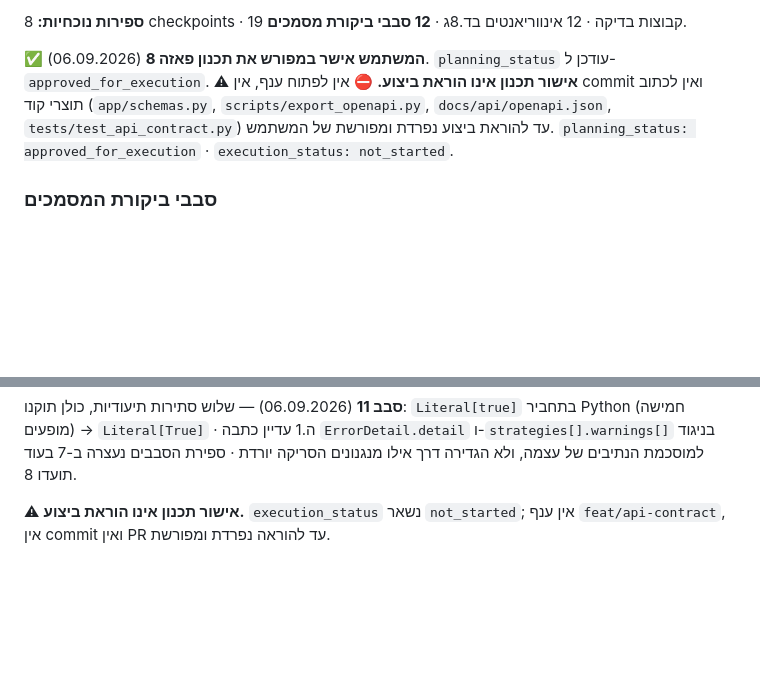
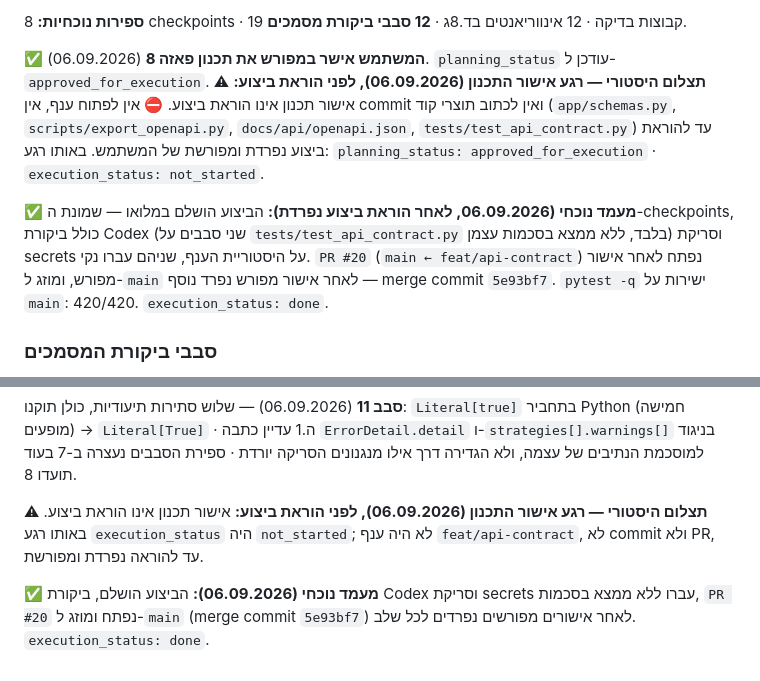
Before and after one commit to drorsh88AI/funneliq-marketing-intelligence, a Markdown page: docs/planning/PHASE8.md, 2 parts joined by grey strips. Rendered like a GitHub page; blank space fills up the shorter version.

Commit message:
docs(phase8): reframe PHASE8.md's not_started declarations as historical, add closure status
The plan's two 'execution_status: not_started / no branch, commit or PR
yet' statements (the planning-approval paragraph and the end-of-document
note) were accurate at the moment they were written -- the plan-approval
gate, before the separate execution order -- but read as current-state
claims now that execution is finished. Reframed both explicitly as a
historical snapshot of that moment, and added a current-status paragraph
after each: execution complete, Codex review and secrets scan passed
(two rounds on tests/test_api_contract.py only, no schema finding), PR
#20 opened and merged to main after separate explicit approvals for each
step, merge commit 5e93bf7, execution_status: done.

This commit lives on docs/phase8-closure, branched from origin/main
(5e93bf7) after PR #20 was merged there -- not on local main, which was
reset to match origin/main exactly. It carries forward the ROADMAP.html
closure update (checkpoint 8 + phase 8 execution_status -> done) that
had been committed directly on local main; that commit is now the first
commit on this branch instead.

pytest -q: 420/420. node --check on the extracted ROADMAP.html <script>
block: clean. git diff --check: clean. Local only -- no push, no PR.

Co-Authored-By: Claude Sonnet 5 <noreply@anthropic.com>

```diff
--- a/docs/planning/PHASE8.md
+++ b/docs/planning/PHASE8.md
@@ -1356,11 +1356,20 @@ Supabase. כולם דורשים ארטיפקט או רשת ⇒ **פאזה 9**.
 
 ✅ **המשתמש אישר במפורש את תכנון פאזה 8** (06.09.2026). `planning_status`
 עודכן ל-`approved_for_execution`.
-⚠ **אישור תכנון אינו הוראת ביצוע.** ⛔ אין לפתוח ענף, אין commit ואין
-לכתוב תוצרי קוד (`app/schemas.py`, `scripts/export_openapi.py`,
+⚠ **תצלום היסטורי — רגע אישור התכנון (06.09.2026), לפני הוראת ביצוע:**
+אישור תכנון אינו הוראת ביצוע. ⛔ אין לפתוח ענף, אין commit ואין לכתוב
+תוצרי קוד (`app/schemas.py`, `scripts/export_openapi.py`,
 `docs/api/openapi.json`, `tests/test_api_contract.py`) עד להוראת ביצוע
-נפרדת ומפורשת של המשתמש. `planning_status: approved_for_execution` ·
+נפרדת ומפורשת של המשתמש. באותו רגע: `planning_status: approved_for_execution` ·
 `execution_status: not_started`.
+
+✅ **מעמד נוכחי (06.09.2026, לאחר הוראת ביצוע נפרדת):** הביצוע הושלם
+במלואו — שמונת ה-checkpoints, כולל ביקורת Codex (שני סבבים על
+`tests/test_api_contract.py` בלבד, ללא ממצא בסכמות עצמן) וסריקת secrets
+על היסטוריית הענף, שניהם עברו נקי. `PR #20` (`main ← feat/api-contract`)
+נפתח לאחר אישור מפורש, ומוזג ל-`main` לאחר אישור מפורש נפרד נוסף —
+merge commit `5e93bf7`. `pytest -q` ישירות על `main`: 420/420.
+`execution_status: done`.
 
 ### סבבי ביקורת המסמכים
 
@@ -1576,5 +1585,11 @@ endpoints, מהן ~210 היסטוריית ביקורת. הוחלט **לא** לה
 למוסכמת הנתיבים של עצמה, ולא הגדירה דרך אילו מנגנונים הסריקה יורדת ·
 ספירת הסבבים נעצרה ב-7 בעוד תועדו 8.
 
-⚠ **אישור תכנון אינו הוראת ביצוע.** `execution_status` נשאר `not_started`;
-אין ענף `feat/api-contract`, אין commit ואין PR עד להוראה נפרדת ומפורשת.
+⚠ **תצלום היסטורי — רגע אישור התכנון (06.09.2026), לפני הוראת ביצוע:**
+אישור תכנון אינו הוראת ביצוע. באותו רגע `execution_status` היה
+`not_started`; לא היה ענף `feat/api-contract`, לא commit ולא PR, עד
+להוראה נפרדת ומפורשת.
+
+✅ **מעמד נוכחי (06.09.2026):** הביצוע הושלם, ביקורת Codex וסריקת secrets
+עברו ללא ממצא בסכמות, `PR #20` נפתח ומוזג ל-`main` (merge commit
+`5e93bf7`) לאחר אישורים מפורשים נפרדים לכל שלב. `execution_status: done`.
```
